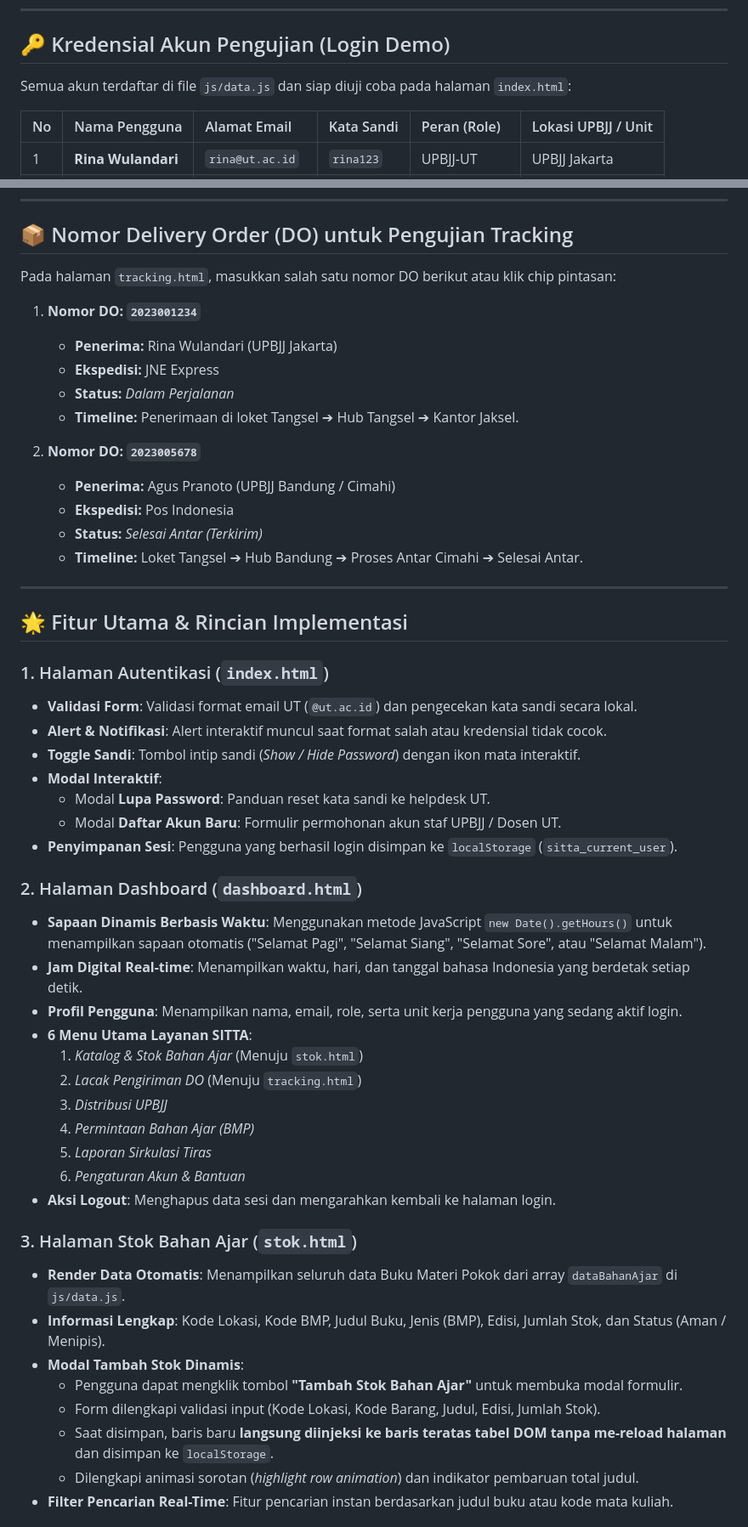
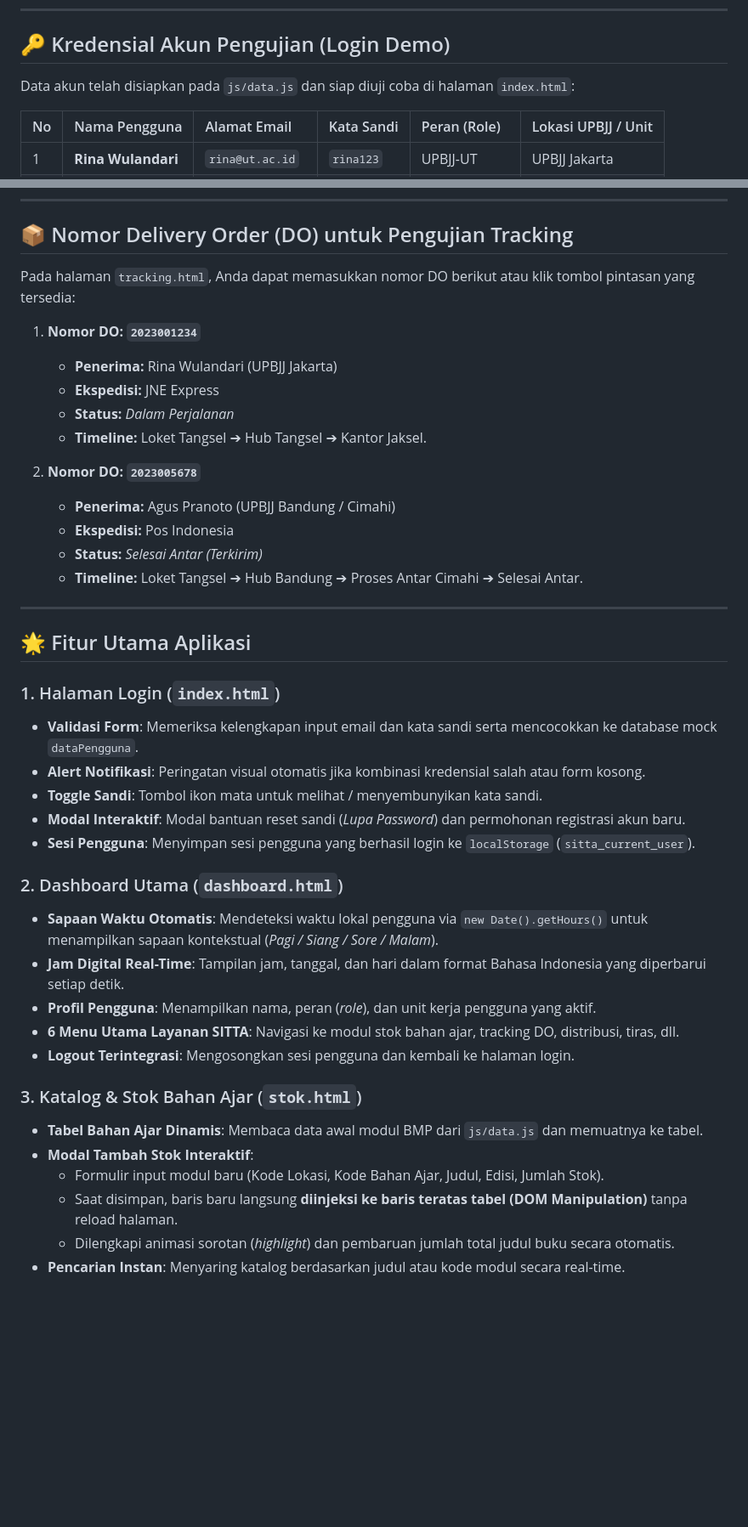
Before and after one commit to WinnyTheFool/sitta-ut-web, a Markdown page: README.md, 2 parts joined by grey strips. Shown at 85% size. Rendered like a GitHub page; blank space fills up the shorter version.

```diff
--- a/README.md
+++ b/README.md
@@ -40,7 +81,7 @@ sitta-ut-web/
 
 ## 🔑 Kredensial Akun Pengujian (Login Demo)
 
-Semua akun terdaftar di file `js/data.js` dan siap diuji coba pada halaman `index.html`:
+Data akun telah disiapkan pada `js/data.js` dan siap diuji coba di halaman `index.html`:
 
 | No | Nama Pengguna | Alamat Email | Kata Sandi | Peran (Role) | Lokasi UPBJJ / Unit |
 |:---|:---|:---|:---|:---|:---|
@@ -54,13 +95,13 @@ Semua akun terdaftar di file `js/data.js` dan siap diuji coba pada halaman `inde
 
 ## 📦 Nomor Delivery Order (DO) untuk Pengujian Tracking
 
-Pada halaman `tracking.html`, masukkan salah satu nomor DO berikut atau klik chip pintasan:
+Pada halaman `tracking.html`, Anda dapat memasukkan nomor DO berikut atau klik tombol pintasan yang tersedia:
 
 1. **Nomor DO: `2023001234`**
    - **Penerima:** Rina Wulandari (UPBJJ Jakarta)
    - **Ekspedisi:** JNE Express
    - **Status:** *Dalam Perjalanan*
-   - **Timeline:** Penerimaan di loket Tangsel ➔ Hub Tangsel ➔ Kantor Jaksel.
+   - **Timeline:** Loket Tangsel ➔ Hub Tangsel ➔ Kantor Jaksel.
 
 2. **Nomor DO: `2023005678`**
    - **Penerima:** Agus Pranoto (UPBJJ Bandung / Cimahi)
@@ -70,37 +111,27 @@ Pada halaman `tracking.html`, masukkan salah satu nomor DO berikut atau klik chi
 
 ---
 
-## 🌟 Fitur Utama & Rincian Implementasi
+## 🌟 Fitur Utama Aplikasi
 
-### 1. Halaman Autentikasi (`index.html`)
-- **Validasi Form**: Validasi format email UT (`@ut.ac.id`) dan pengecekan kata sandi secara lokal.
-- **Alert & Notifikasi**: Alert interaktif muncul saat format salah atau kredensial tidak cocok.
-- **Toggle Sandi**: Tombol intip sandi (*Show / Hide Password*) dengan ikon mata interaktif.
-- **Modal Interaktif**:
-  - Modal **Lupa Password**: Panduan reset kata sandi ke helpdesk UT.
-  - Modal **Daftar Akun Baru**: Formulir permohonan akun staf UPBJJ / Dosen UT.
-- **Penyimpanan Sesi**: Pengguna yang berhasil login disimpan ke `localStorage` (`sitta_current_user`).
+### 1. Halaman Login (`index.html`)
+- **Validasi Form**: Memeriksa kelengkapan input email dan kata sandi serta mencocokkan ke database mock `dataPengguna`.
+- **Alert Notifikasi**: Peringatan visual otomatis jika kombinasi kredensial salah atau form kosong.
+- **Toggle Sandi**: Tombol ikon mata untuk melihat / menyembunyikan kata sandi.
+- **Modal Interaktif**: Modal bantuan reset sandi (*Lupa Password*) dan permohonan registrasi akun baru.
+- **Sesi Pengguna**: Menyimpan sesi pengguna yang berhasil login ke `localStorage` (`sitta_current_user`).
 
-### 2. Halaman Dashboard (`dashboard.html`)
-- **Sapaan Dinamis Berbasis Waktu**: Menggunakan metode JavaScript `new Date().getHours()` untuk menampilkan sapaan otomatis ("Selamat Pagi", "Selamat Siang", "Selamat Sore", atau "Selamat Malam").
-- **Jam Digital Real-time**: Menampilkan waktu, hari, dan tanggal bahasa Indonesia yang berdetak setiap detik.
-- **Profil Pengguna**: Menampilkan nama, email, role, serta unit kerja pengguna yang sedang aktif login.
-- **6 Menu Utama Layanan SITTA**:
-  1. *Katalog & Stok Bahan Ajar* (Menuju `stok.html`)
-  2. *Lacak Pengiriman DO* (Menuju `tracking.html`)
-  3. *Distribusi UPBJJ*
-  4. *Permintaan Bahan Ajar (BMP)*
-  5. *Laporan Sirkulasi Tiras*
-  6. *Pengaturan Akun & Bantuan*
-- **Aksi Logout**: Menghapus data sesi dan mengarahkan kembali ke halaman login.
+### 2. Dashboard Utama (`dashboard.html`)
+- **Sapaan Waktu Otomatis**: Mendeteksi waktu lokal pengguna via `new Date().getHours()` untuk menampilkan sapaan kontekstual (*Pagi / Siang / Sore / Malam*).
+- **Jam Digital Real-Time**: Tampilan jam, tanggal, dan hari dalam format Bahasa Indonesia yang diperbarui setiap detik.
+- **Profil Pengguna**: Menampilkan nama, peran (*role*), dan unit kerja pengguna yang aktif.
+- **6 Menu Utama Layanan SITTA**: Navigasi ke modul stok bahan ajar, tracking DO, distribusi, tiras, dll.
+- **Logout Terintegrasi**: Mengosongkan sesi pengguna dan kembali ke halaman login.
 
-### 3. Halaman Stok Bahan Ajar (`stok.html`)
-- **Render Data Otomatis**: Menampilkan seluruh data Buku Materi Pokok dari array `dataBahanAjar` di `js/data.js`.
-- **Informasi Lengkap**: Kode Lokasi, Kode BMP, Judul Buku, Jenis (BMP), Edisi, Jumlah Stok, dan Status (Aman / Menipis).
-- **Modal Tambah Stok Dinamis**:
-  - Pengguna dapat mengklik tombol **"Tambah Stok Bahan Ajar"** untuk membuka modal formulir.
-  - Form dilengkapi validasi input (Kode Lokasi, Kode Barang, Judul, Edisi, Jumlah Stok).
-  - Saat disimpan, baris baru **langsung diinjeksi ke baris teratas tabel DOM tanpa me-reload halaman** dan disimpan ke `localStorage`.
-  - Dilengkapi animasi sorotan (*highlight row animation*) dan indikator pembaruan total judul.
-- **Filter Pencarian Real-Time**: Fitur pencarian instan berdasarkan judul buku atau kode mata kuliah.
+### 3. Katalog & Stok Bahan Ajar (`stok.html`)
+- **Tabel Bahan Ajar Dinamis**: Membaca data awal modul BMP dari `js/data.js` dan memuatnya ke tabel.
+- **Modal Tambah Stok Interaktif**:
+  - Formulir input modul baru (Kode Lokasi, Kode Bahan Ajar, Judul, Edisi, Jumlah Stok).
+  - Saat disimpan, baris baru langsung **diinjeksi ke baris teratas tabel (DOM Manipulation)** tanpa reload halaman.
+  - Dilengkapi animasi sorotan (*highlight*) dan pembaruan jumlah total judul buku secara otomatis.
+- **Pencarian Instan**: Menyaring katalog berdasarkan judul atau kode modul secara real-time.
 
```
Also changed, not shown: other parts of README.md (+53 -27 lines).
